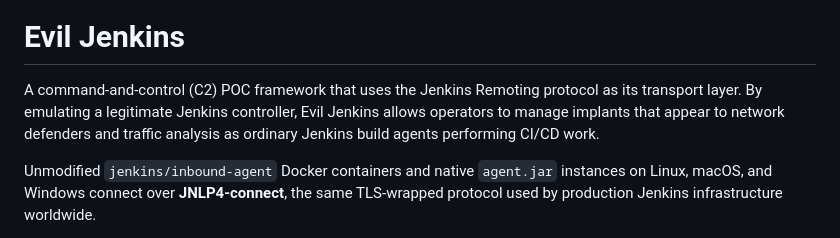
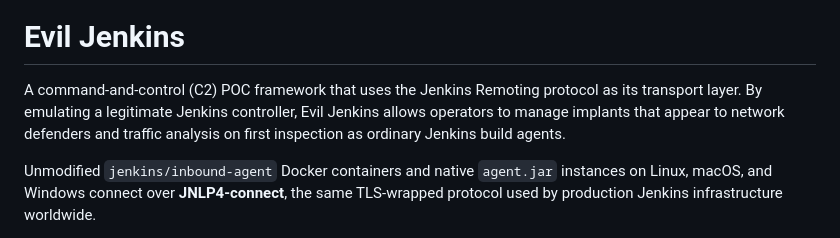
Before and after one commit to pathsec/Evil-Jenkins, a Markdown page: README.md, the part around the change. Drawn GitHub-style.

```diff
--- a/README.md
+++ b/README.md
@@ -9,7 +9,7 @@
 
 # Evil Jenkins
 
-A command-and-control (C2) POC framework that uses the Jenkins Remoting protocol as its transport layer. By emulating a legitimate Jenkins controller, Evil Jenkins allows operators to manage implants that appear to network defenders and traffic analysis as ordinary Jenkins build agents performing CI/CD work.
+A command-and-control (C2) POC framework that uses the Jenkins Remoting protocol as its transport layer. By emulating a legitimate Jenkins controller, Evil Jenkins allows operators to manage implants that appear to network defenders and traffic analysis on first inspection as ordinary Jenkins build agents.
 
 Unmodified `jenkins/inbound-agent` Docker containers and native `agent.jar` instances on Linux, macOS, and Windows connect over **JNLP4-connect**, the same TLS-wrapped protocol used by production Jenkins infrastructure worldwide.
 
```
